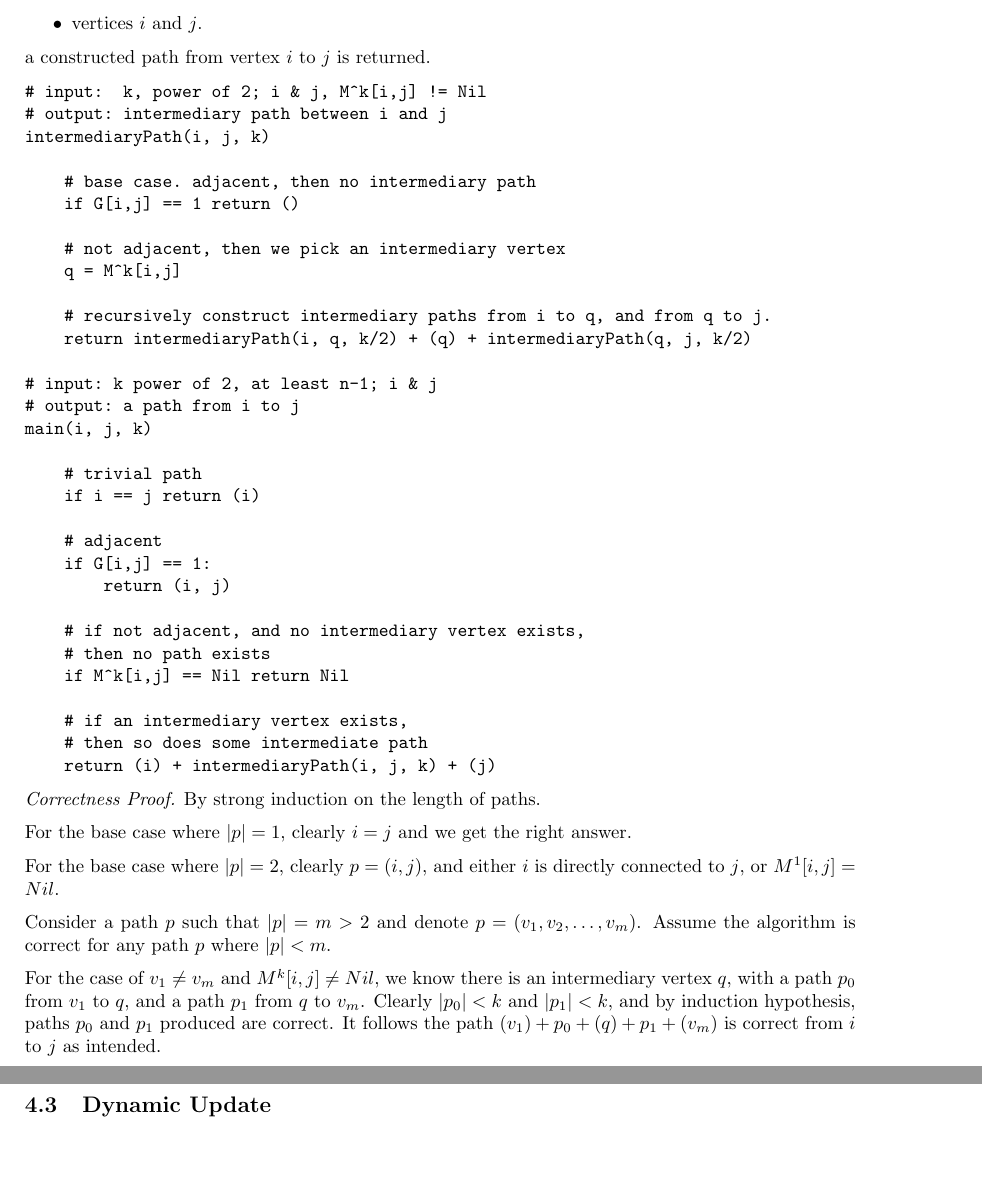
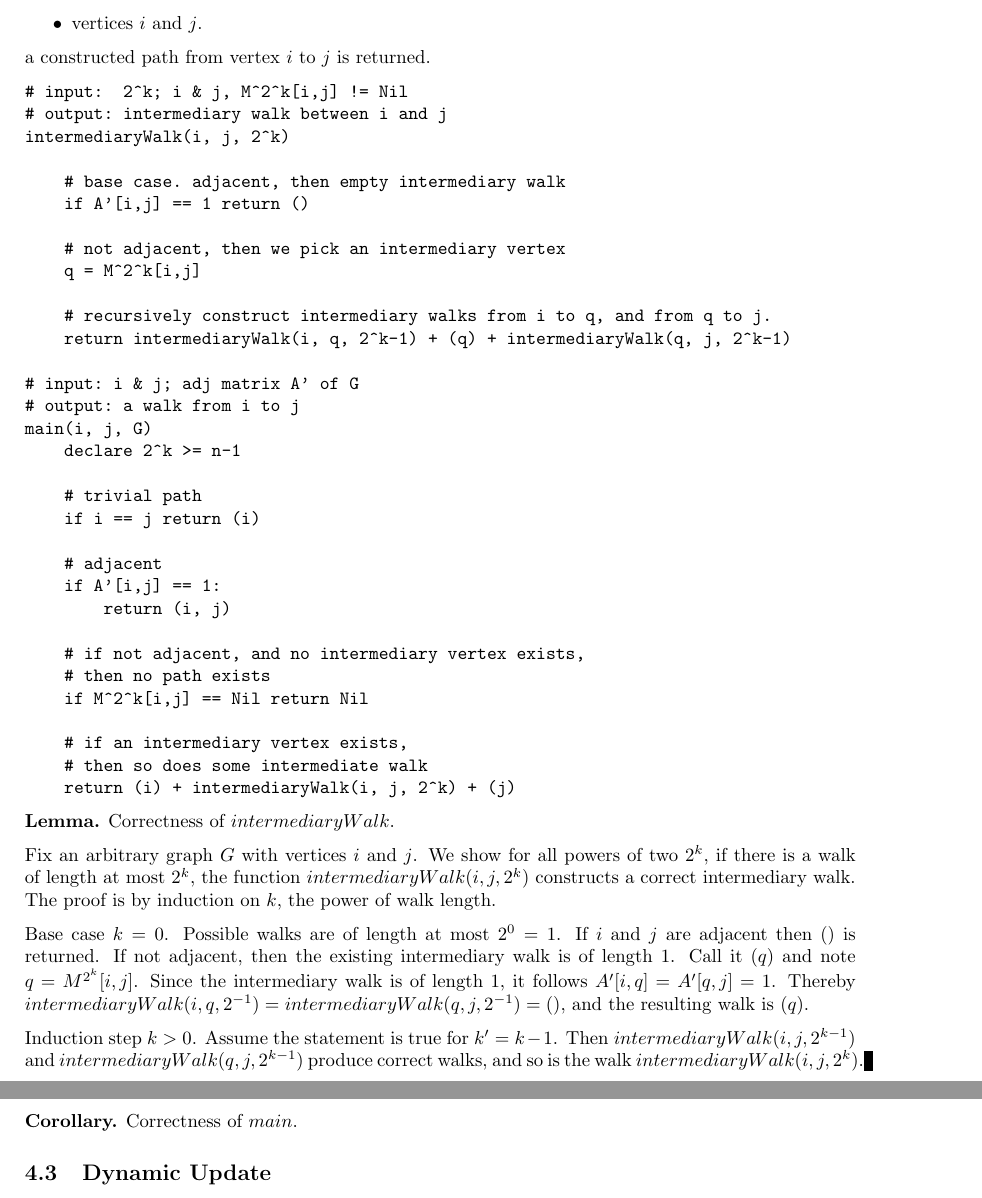
Before and after one commit to mostafatouny/uncertainty-paper, a LaTeX paper (main.tex, which reads section/algorithm.tex): two parts of pages 11 and 12 of 21, joined at a grey line, cut so that both start at the same text, the shorter picture padded with empty space. Compiled offline with pdfLaTeX.

Commit message:
Mon Feb  9 07:31:06 PM EET 2026

```diff
--- a/section/algorithm.tex
+++ b/section/algorithm.tex
@@ -98,48 +94,49 @@ M^{2^k}[i,j] &= \begin{cases}
 a constructed path from vertex $i$ to $j$ is returned.
 
 \begin{verbatim}
-# input:  k, power of 2; i & j, M^k[i,j] != Nil
-# output: intermediary path between i and j
-intermediaryPath(i, j, k)
+# input:  2^k; i & j, M^2^k[i,j] != Nil
+# output: intermediary walk between i and j
+intermediaryWalk(i, j, 2^k)
 
-    # base case. adjacent, then no intermediary path
-    if G[i,j] == 1 return ()
+    # base case. adjacent, then empty intermediary walk
+    if A'[i,j] == 1 return ()
 
     # not adjacent, then we pick an intermediary vertex
-    q = M^k[i,j]
+    q = M^2^k[i,j]
 
-    # recursively construct intermediary paths from i to q, and from q to j.
-    return intermediaryPath(i, q, k/2) + (q) + intermediaryPath(q, j, k/2)
+    # recursively construct intermediary walks from i to q, and from q to j.
+    return intermediaryWalk(i, q, 2^k-1) + (q) + intermediaryWalk(q, j, 2^k-1)
 
-# input: k power of 2, at least n-1; i & j
-# output: a path from i to j
-main(i, j, k)
+# input: i & j; adj matrix A' of G
+# output: a walk from i to j
+main(i, j, G)
+    declare 2^k >= n-1
 
     # trivial path
     if i == j return (i)
 
     # adjacent
-    if G[i,j] == 1:
+    if A'[i,j] == 1:
         return (i, j)
 
     # if not adjacent, and no intermediary vertex exists,
     # then no path exists
-    if M^k[i,j] == Nil return Nil
+    if M^2^k[i,j] == Nil return Nil
 
     # if an intermediary vertex exists,
-    # then so does some intermediate path
-    return (i) + intermediaryPath(i, j, k) + (j)
+    # then so does some intermediate walk
+    return (i) + intermediaryWalk(i, j, 2^k) + (j)
 \end{verbatim}
 
-\textit{Correctness Proof.} By strong induction on the length of paths.
+\textbf{Lemma.} Correctness of $intermediaryWalk$.
 
-For the base case where $|p| = 1$, clearly $i = j$ and we get the right answer.
+Fix an arbitrary graph $G$ with vertices $i$ and $j$. We show for all powers of two $2^k$, if there is a walk of length at most $2^k$, the function $intermediaryWalk(i,j,2^k)$ constructs a correct intermediary walk. The proof is by induction on $k$, the power of walk length.
 
-For the base case where $|p| = 2$, clearly $p = (i,j)$, and either $i$ is directly connected to $j$, or $M^1[i,j] = Nil$.
+Base case $k = 0$. Possible walks are of length at most $2^0 = 1$. If $i$ and $j$ are adjacent then $()$ is returned. If not adjacent, then the existing intermediary walk is of length $1$. Call it $(q)$ and note $q = M^{2^k}[i,j]$. Since the intermediary walk is of length $1$, it follows $A'[i,q] = A'[q,j] = 1$. Thereby $intermediaryWalk(i,q,2^{-1}) = intermediaryWalk(q,j,2^{-1}) = ()$, and the resulting walk is $(q)$.
 
-Consider a path $p$ such that $|p| = m > 2$ and denote $p = (v_1, v_2, \dots, v_m)$. Assume the algorithm is correct for any path $p$ where $|p| < m$.
+Induction step $k > 0$. Assume the statement is true for $k' = k-1$. Then $intermediaryWalk(i, j, 2^{k-1})$ and $intermediaryWalk(q, j, 2^{k-1})$ produce correct walks, and so is the walk $intermediaryWalk(i,j,2^k)$.
 
-For the case of $v_1 \neq v_m$ and $M^k[i,j] \neq Nil$, we know there is an intermediary vertex $q$, with a path $p_0$ from $v_1$ to $q$, and a path $p_1$ from $q$ to $v_m$. Clearly $|p_0| < k$ and $|p_1| < k$, and by induction hypothesis, paths $p_0$ and $p_1$ produced are correct. It follows the path $(v_1) + p_0 + (q) + p_1 + (v_m)$ is correct from $i$ to $j$ as intended.
+\textbf{Corollary.} Correctness of $main$.
 
 
 \subsection{Dynamic Update}
```
Also changed, not shown: main.pdf, section/algorithm.tex (10 more changed lines).
